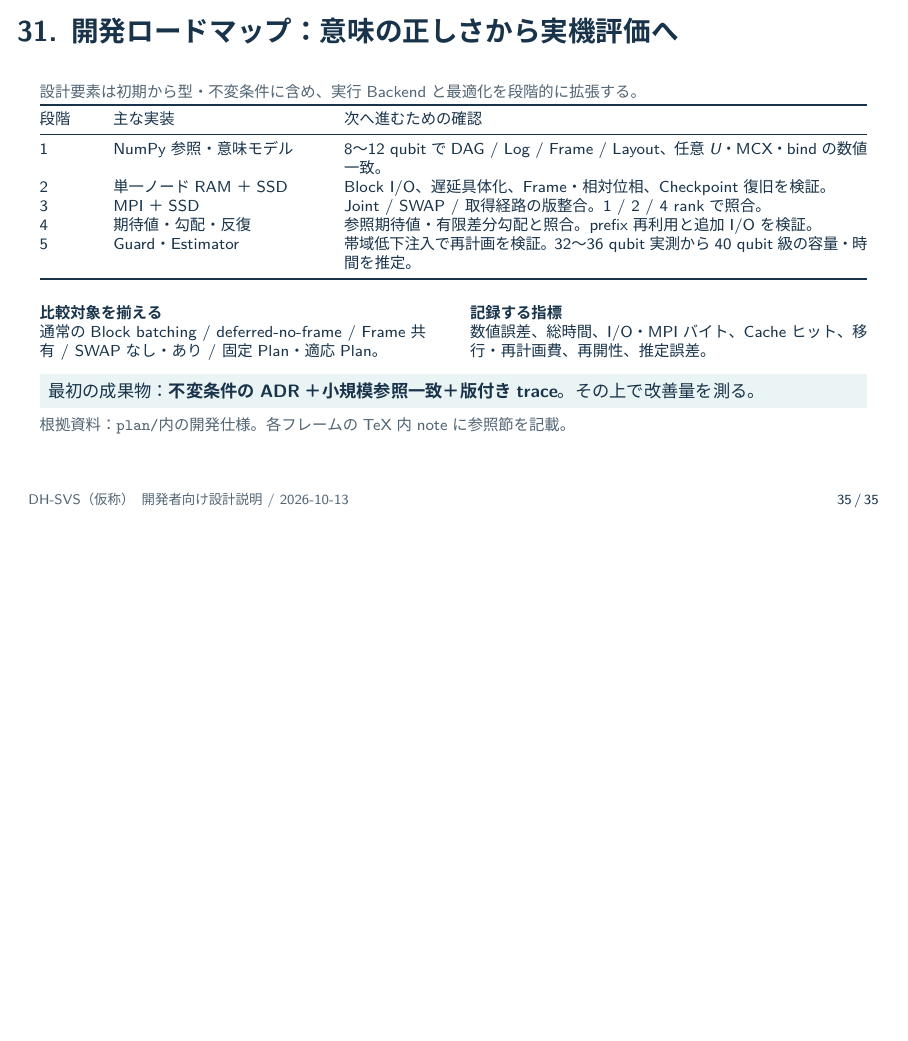
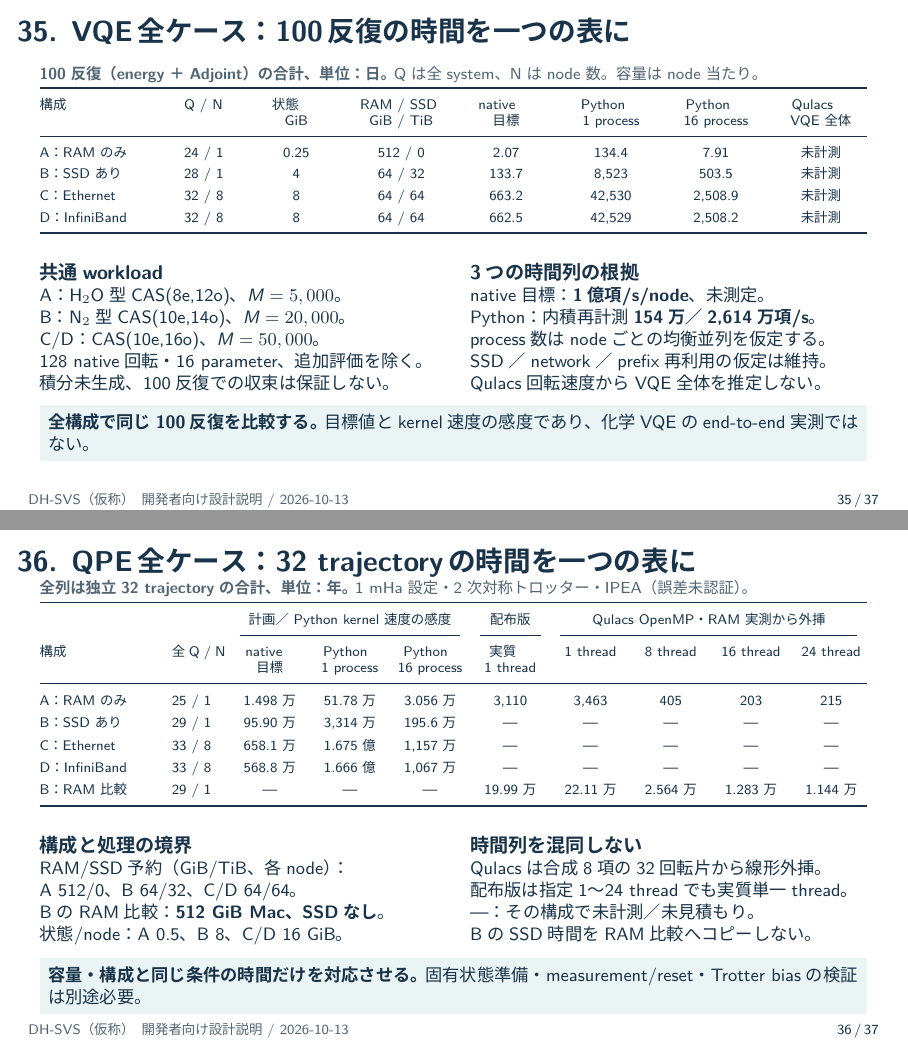
Before and after one commit to forest1040/ddq, LaTeX slides (docs/slides/distributed_quantum_circuit_simulator_slides.tex, which reads docs/slides/chemistry_summary_examples.tex): page 35 of 35 before the commit and pages 35 and 36 of 37 after it, the two joined at a grey line, the shorter picture padded with empty space. The pictures show the PDF file docs/slides/distributed_quantum_circuit_simulator_slides.pdf that the author committed with the source.

Commit message:
Add all-case VQE and QPE summary slides

```diff
--- /dev/null
+++ b/docs/slides/chemistry_summary_examples.tex
@@ -0,0 +1,73 @@
+% Existing model and measured-kernel projections; no new benchmark is used.
+\begin{frame}{35. VQE全ケース：100反復の時間を一つの表に}
+  \smallnote{\textbf{100反復（energy＋Adjoint）の合計、単位：日。} Qは全system、Nはnode数。容量はnode当たり。}
+  {\scriptsize\setlength{\tabcolsep}{3pt}\renewcommand{\arraystretch}{1.35}
+  \begin{tabularx}{\textwidth}{@{}p{.16\textwidth}p{.065\textwidth}*{6}{>{\centering\arraybackslash}X}@{}}
+    \toprule
+    構成 & Q / N & 状態\newline GiB & RAM / SSD\newline GiB / TiB & native\newline 目標 & Python\newline 1 process & Python\newline 16 process & Qulacs\newline VQE全体 \\
+    \midrule
+    A：RAMのみ & 24 / 1 & 0.25 & 512 / 0 & 2.07 & 134.4 & 7.91 & 未計測 \\
+    B：SSDあり & 28 / 1 & 4 & 64 / 32 & 133.7 & 8,523 & 503.5 & 未計測 \\
+    C：Ethernet & 32 / 8 & 8 & 64 / 64 & 663.2 & 42,530 & 2,508.9 & 未計測 \\
+    D：InfiniBand & 32 / 8 & 8 & 64 / 64 & 662.5 & 42,529 & 2,508.2 & 未計測 \\
+    \bottomrule
+  \end{tabularx}}
+  \medskip
+  \begin{columns}[T,onlytextwidth]
+    \begin{column}{.48\textwidth}
+      \textbf{共通workload}\par
+      \small A：H$_2$O型CAS(8e,12o)、$M=5,000$。\par
+      B：N$_2$型CAS(10e,14o)、$M=20,000$。\par
+      C/D：CAS(10e,16o)、$M=50,000$。\par
+      128 native回転・16 parameter、追加評価を除く。\par
+      積分未生成、100反復での収束は保証しない。
+    \end{column}
+    \begin{column}{.48\textwidth}
+      \textbf{3つの時間列の根拠}\par
+      \small native目標：\textbf{1億項/s/node}、未測定。\par
+      Python：内積再計測\textbf{154万／2,614万項/s}。\par
+      process数はnodeごとの均衡並列を仮定する。\par
+      SSD／network／prefix再利用の仮定は維持。\par
+      Qulacs回転速度からVQE全体を推定しない。
+    \end{column}
+  \end{columns}
+  \takeaway{\textbf{全構成で同じ100反復を比較する。} 目標値とkernel速度の感度であり、化学VQEのend-to-end実測ではない。}
+  \note{vqe_estimates.jsonのtotal_100_iterations_secondsを86400で割る。Python列はperformance_estimates.jsonのvqe_cpu_sensitivity.total_100_iterations_days。1/16は独立process/nodeでthread数ではない。RAM/SSDは予約例、process RSSではない。1e8native目標、RAM32GiB/s、SSD2GiB/s、Ethernet8/IB16GiB/sと5percentmargin、均衡並列・partner reuseを仮定。QulacsのPauli回転測定だけではobservable/action/reverse/checkpoint費用を校正できない。}
+\end{frame}
+
+\begin{frame}{36. QPE全ケース：32 trajectoryの時間を一つの表に}
+  \smallnote{\textbf{全列は独立32 trajectoryの合計、単位：年。} 1 mHa設定・2次対称トロッター・IPEA（誤差未認証）。}
+  {\scriptsize\setlength{\tabcolsep}{2pt}\renewcommand{\arraystretch}{1.4}
+  \begin{tabularx}{\textwidth}{@{}p{.15\textwidth}p{.065\textwidth}*{8}{>{\centering\arraybackslash}X}@{}}
+    \toprule
+    & & \multicolumn{3}{c}{計画／Python kernel速度の感度} & 配布版 & \multicolumn{4}{c}{Qulacs OpenMP・RAM実測から外挿} \\
+    \cmidrule(lr){3-5}\cmidrule(lr){6-6}\cmidrule(lr){7-10}
+    構成 & 全Q / N & native\newline 目標 & Python\newline 1 process & Python\newline 16 process & 実質\newline 1 thread & 1 thread & 8 thread & 16 thread & 24 thread \\
+    \midrule
+    A：RAMのみ & 25 / 1 & 1.498万 & 51.78万 & 3.056万 & 3,110 & 3,463 & 405 & 203 & 215 \\
+    B：SSDあり & 29 / 1 & 95.90万 & 3,314万 & 195.6万 & --- & --- & --- & --- & --- \\
+    C：Ethernet & 33 / 8 & 658.1万 & 1.675億 & 1,157万 & --- & --- & --- & --- & --- \\
+    D：InfiniBand & 33 / 8 & 568.8万 & 1.666億 & 1,067万 & --- & --- & --- & --- & --- \\
+    B：RAM比較 & 29 / 1 & --- & --- & --- & 19.99万 & 22.11万 & 2.564万 & 1.283万 & 1.144万 \\
+    \bottomrule
+  \end{tabularx}}
+  \medskip
+  \begin{columns}[T,onlytextwidth]
+    \begin{column}{.48\textwidth}
+      \textbf{構成と処理の境界}\par
+      \small RAM/SSD予約（GiB/TiB、各node）：\par
+      A 512/0、B 64/32、C/D 64/64。\par
+      BのRAM比較：\textbf{512 GiB Mac、SSDなし}。\par
+      状態/node：A 0.5、B 8、C/D 16 GiB。
+    \end{column}
+    \begin{column}{.48\textwidth}
+      \textbf{時間列を混同しない}\par
+      \small Qulacsは合成8項の32回転片から線形外挿。\par
+      配布版は指定1〜24 threadでも実質単一thread。\par
+      ---：その構成で未計測／未見積もり。\par
+      BのSSD時間をRAM比較へコピーしない。
+    \end{column}
+  \end{columns}
+  \takeaway{\textbf{容量・構成と同じ条件の時間だけを対応させる。} 固有状態準備・measurement/reset・Trotter biasの検証は別途必要。}
+  \note{chemistry_estimates.jsonのall_runs_years、performance_estimates.jsonのqpe_cpu_sensitivity/qulacs_one_node_ram_qpe.all_runs_years。PythonはnodeごとにMac等級CPUを均衡配置する仮定で、分散throughput未測定。Qulacs列はA-RAMとB case(storage RAM only)の配布wheel1/OpenMP1/8/16/24。B RAM比較は別保存構成、元B-SSDのnative/Python値を入れない。配布wheelの8/16/24指定時の小差はrawJSONを参照。native目標1e8、Lambda100、m20、delta_max0.01、base_steps2、M5000/20000/50000を維持。単一nodeのRAM実測をSSD/8nodeへ移さない。年は365.25日。表の表示は丸め値。}
+\end{frame}
```
Also changed, not shown: docs/slides/distributed_quantum_circuit_simulator_slides.tex (+1 -0 lines), docs/slides/performance_remeasurement.md (+33 -0 lines), docs/slides/resource_estimates.md (+3 -1 lines), docs/slides/distributed_quantum_circuit_simulator_slides.pdf.
